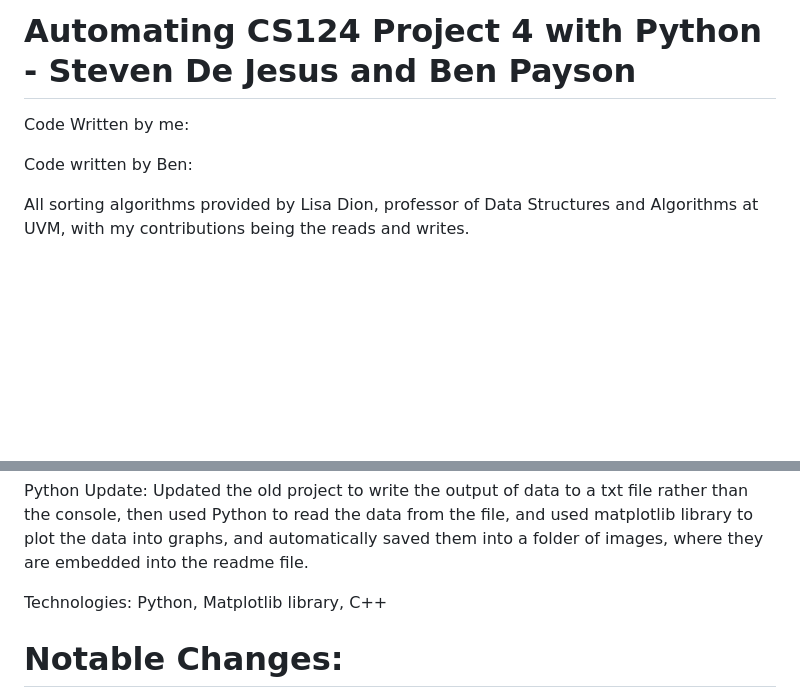
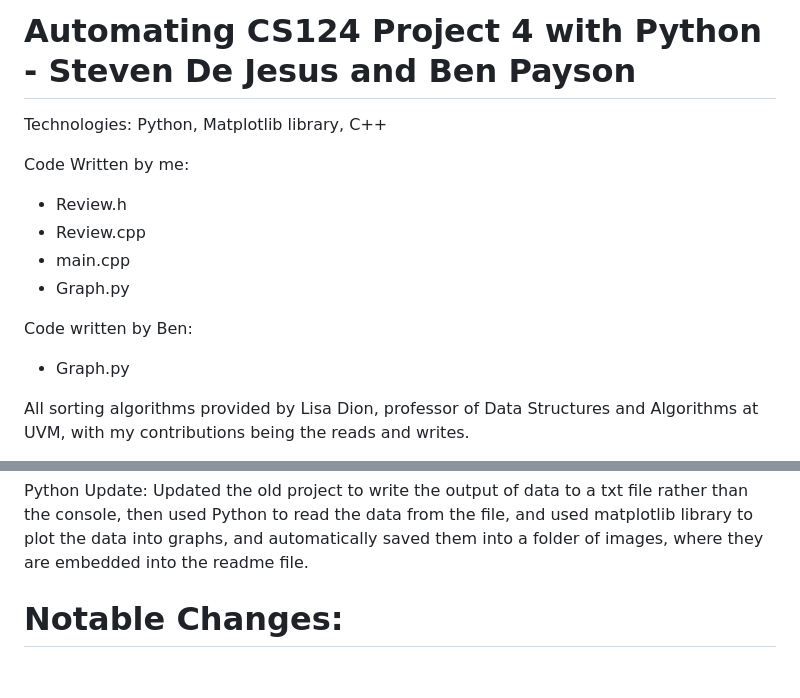
Before and after one commit to sdejesu1/proj_for_show, a Markdown page: pythonSortingGraphing/README.md, 2 parts joined by grey strips. Rendered like a GitHub page; blank space fills up the shorter version.

```diff
--- a/pythonSortingGraphing/README.md
+++ b/pythonSortingGraphing/README.md
@@ -1,8 +1,15 @@
 # Automating CS124 Project 4 with Python - Steven De Jesus and Ben Payson
 
+Technologies: Python, Matplotlib library, C++
+
 Code Written by me:
+- Review.h
+- Review.cpp
+- main.cpp
+- Graph.py
 
 Code written by Ben:
+- Graph.py
 
 All sorting algorithms provided by Lisa Dion, professor of Data Structures and Algorithms at UVM, with my contributions being the reads and writes.
 
@@ -16,8 +23,6 @@ Python Update:
   Updated the old project to write the output of data to a txt file rather than the console, then used Python to read the data from
   the file, and used matplotlib library to plot the data into graphs, and automatically saved them into a folder of images, where they
   are embedded into the readme file.
-
-Technologies: Python, Matplotlib library, C++
 
 # Notable Changes:
 1. Graphs below are automated, and citations are updated as well.
```
